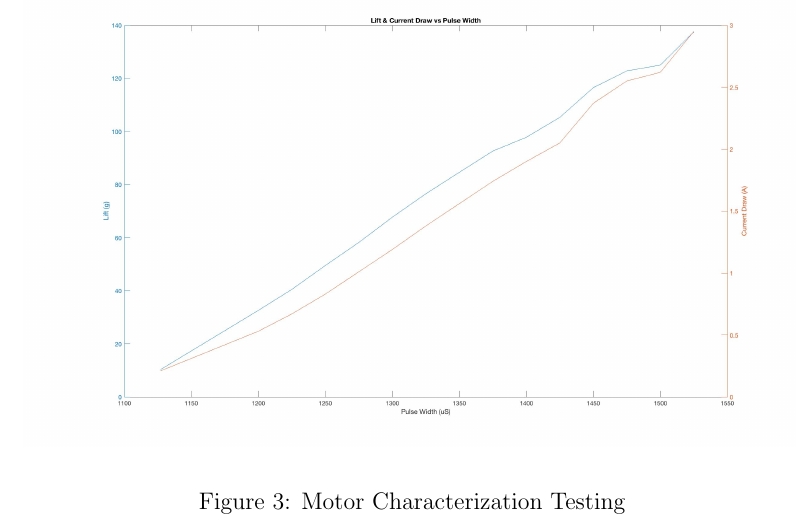
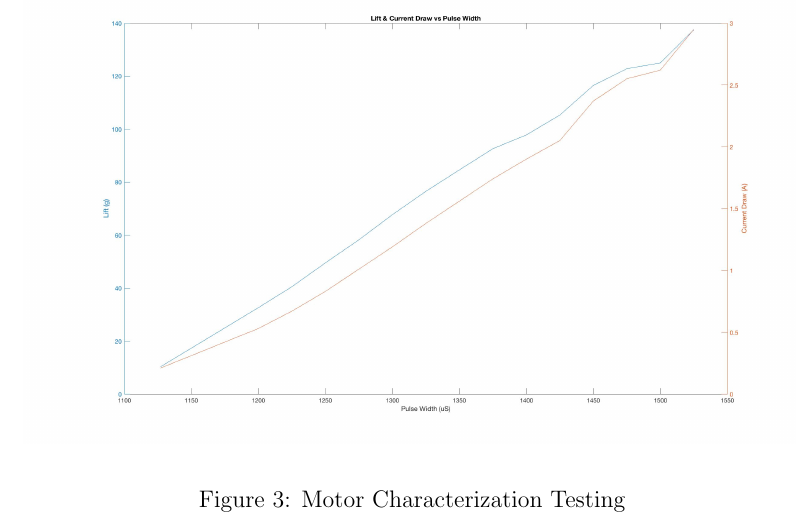
Before and after one commit to Brendoncamm/SYP, a LaTeX paper (Documents/First Semester Report/report.tex, which reads Documents/First Semester Report/Section Verbatim/Prelim_Results_Appendix.tex): part of page 25 of 27, cut so that both start at the same text. Compiled offline with pdfLaTeX.

Commit message:
Update Prelim_Results_Appendix.tex

```diff
--- a/Documents/First Semester Report/Section Verbatim/Prelim_Results_Appendix.tex
+++ b/Documents/First Semester Report/Section Verbatim/Prelim_Results_Appendix.tex
@@ -2,7 +2,7 @@
 %Include in main doc using \input{file}
 \section{Proof of Concept and Testing}
 
-\begin{figure}[h]
+\begin{figure}[p]
   \centering
   \includegraphics[width=1\textwidth]{Motor_Characterization.jpg}
   \caption{Motor Characterization Testing}
```
Also changed, not shown: Documents/First Semester Report/Section Verbatim/Prelim_Results_Appendix.tex (2 more changed lines).
